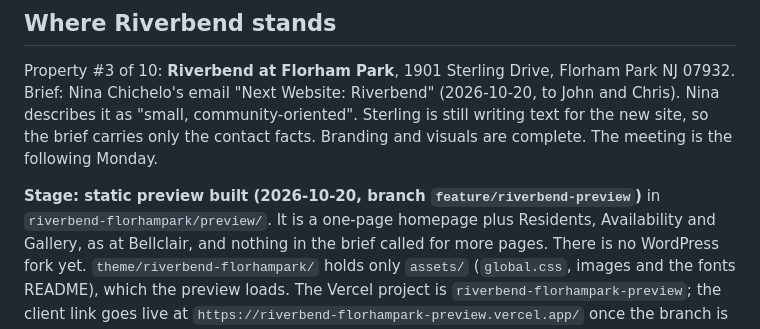
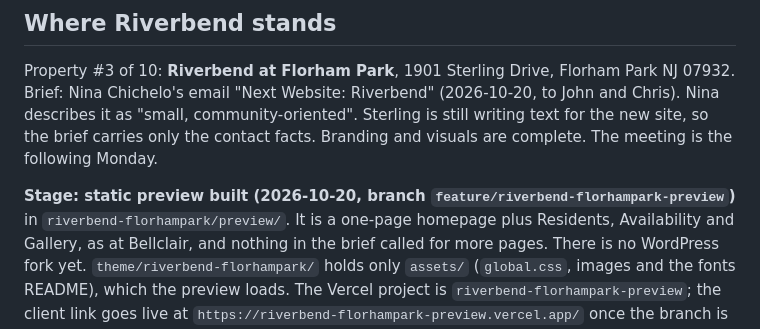
Before and after one commit to Bruddas-Industries/Sterling-Properties, a Markdown page: docs/STATUS.md, the part around the change. Drawn GitHub-style.

Commit message:
Record the Riverbend preview branch name in STATUS
Co-Authored-By: Claude Opus 5.5 (1M context) <noreply@anthropic.com>

```diff
--- a/docs/STATUS.md
+++ b/docs/STATUS.md
@@ -281,7 +281,7 @@ describes it as "small, community-oriented". Sterling is still writing text for
 the brief carries only the contact facts. Branding and visuals are complete. The meeting is the
 following Monday.
 
-**Stage: static preview built (2026-10-20, branch `feature/riverbend-preview`)** in
+**Stage: static preview built (2026-10-20, branch `feature/riverbend-florhampark-preview`)** in
 `riverbend-florhampark/preview/`. It is a one-page homepage plus Residents, Availability and
 Gallery, as at Bellclair, and nothing in the brief called for more pages. There is no WordPress
 fork yet. `theme/riverbend-florhampark/` holds only `assets/` (`global.css`, images and the fonts
```
